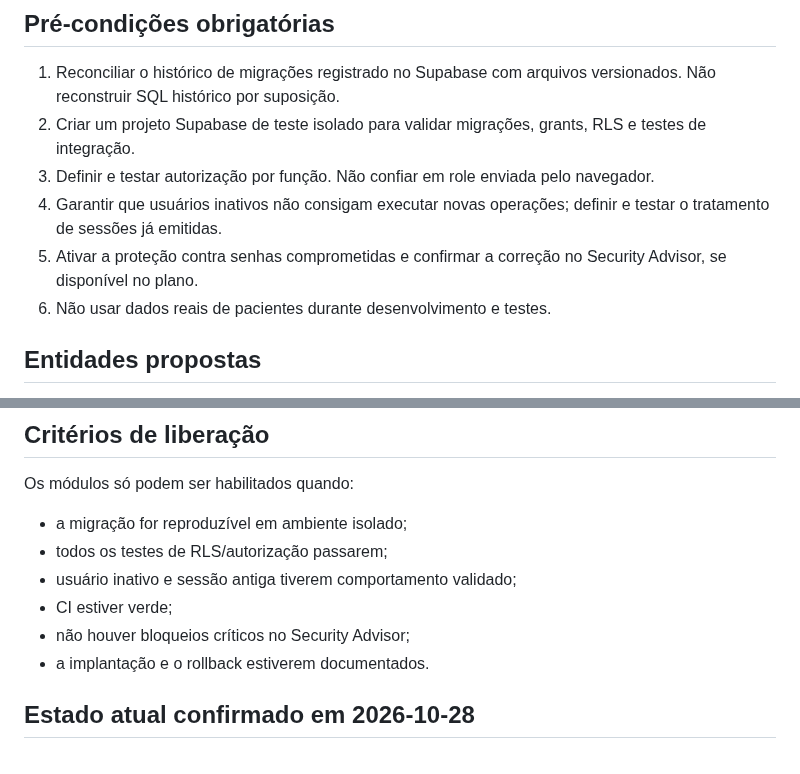
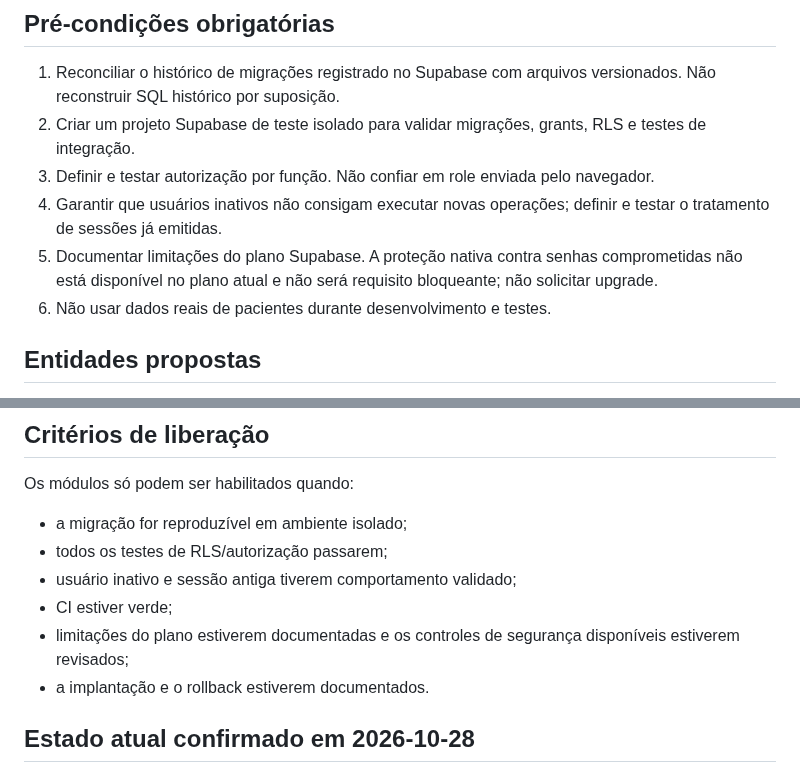
Before and after one commit to danielmarkpsn-pixel/FAVMED, a Markdown page: online/supabase/OPERATIONAL-SCHEMA-PLAN.md, 2 parts joined by grey strips. Drawn GitHub-style.

Commit message:
docs: document Supabase plan security limitation

```diff
--- a/online/supabase/OPERATIONAL-SCHEMA-PLAN.md
+++ b/online/supabase/OPERATIONAL-SCHEMA-PLAN.md
@@ -12,7 +12,7 @@ Preparar a implementação dos módulos de recepção, profissionais, salas, fil
 2. Criar um projeto Supabase de teste isolado para validar migrações, grants, RLS e testes de integração.
 3. Definir e testar autorização por função. Não confiar em role enviada pelo navegador.
 4. Garantir que usuários inativos não consigam executar novas operações; definir e testar o tratamento de sessões já emitidas.
-5. Ativar a proteção contra senhas comprometidas e confirmar a correção no Security Advisor, se disponível no plano.
+5. Documentar limitações do plano Supabase. A proteção nativa contra senhas comprometidas não está disponível no plano atual e não será requisito bloqueante; não solicitar upgrade.
 6. Não usar dados reais de pacientes durante desenvolvimento e testes.
 
 ## Entidades propostas
@@ -57,7 +57,7 @@ Os módulos só podem ser habilitados quando:
 - todos os testes de RLS/autorização passarem;
 - usuário inativo e sessão antiga tiverem comportamento validado;
 - CI estiver verde;
-- não houver bloqueios críticos no Security Advisor;
+- limitações do plano estiverem documentadas e os controles de segurança disponíveis estiverem revisados;
 - a implantação e o rollback estiverem documentados.
 
 ## Estado atual confirmado em 2026-10-28
```
